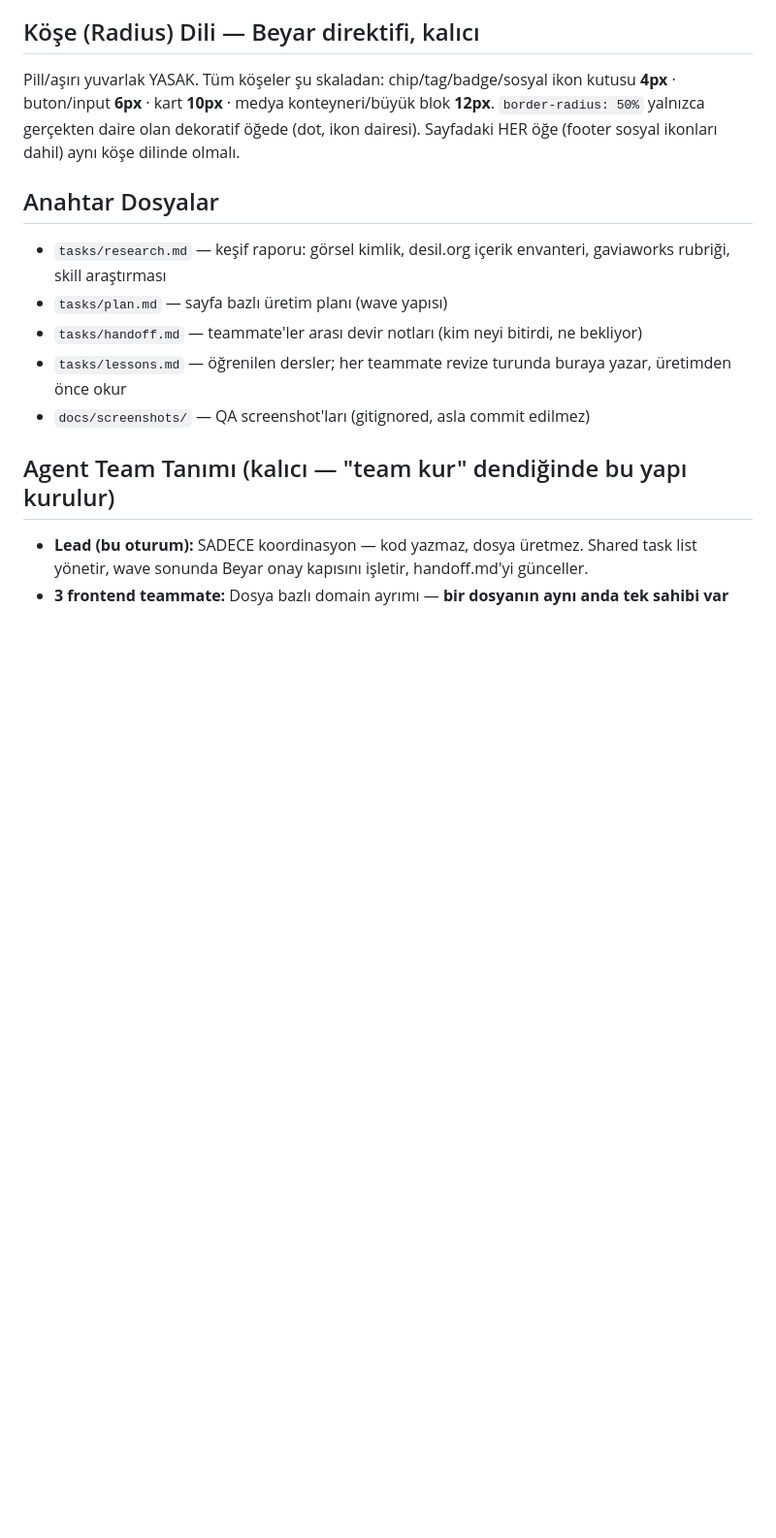
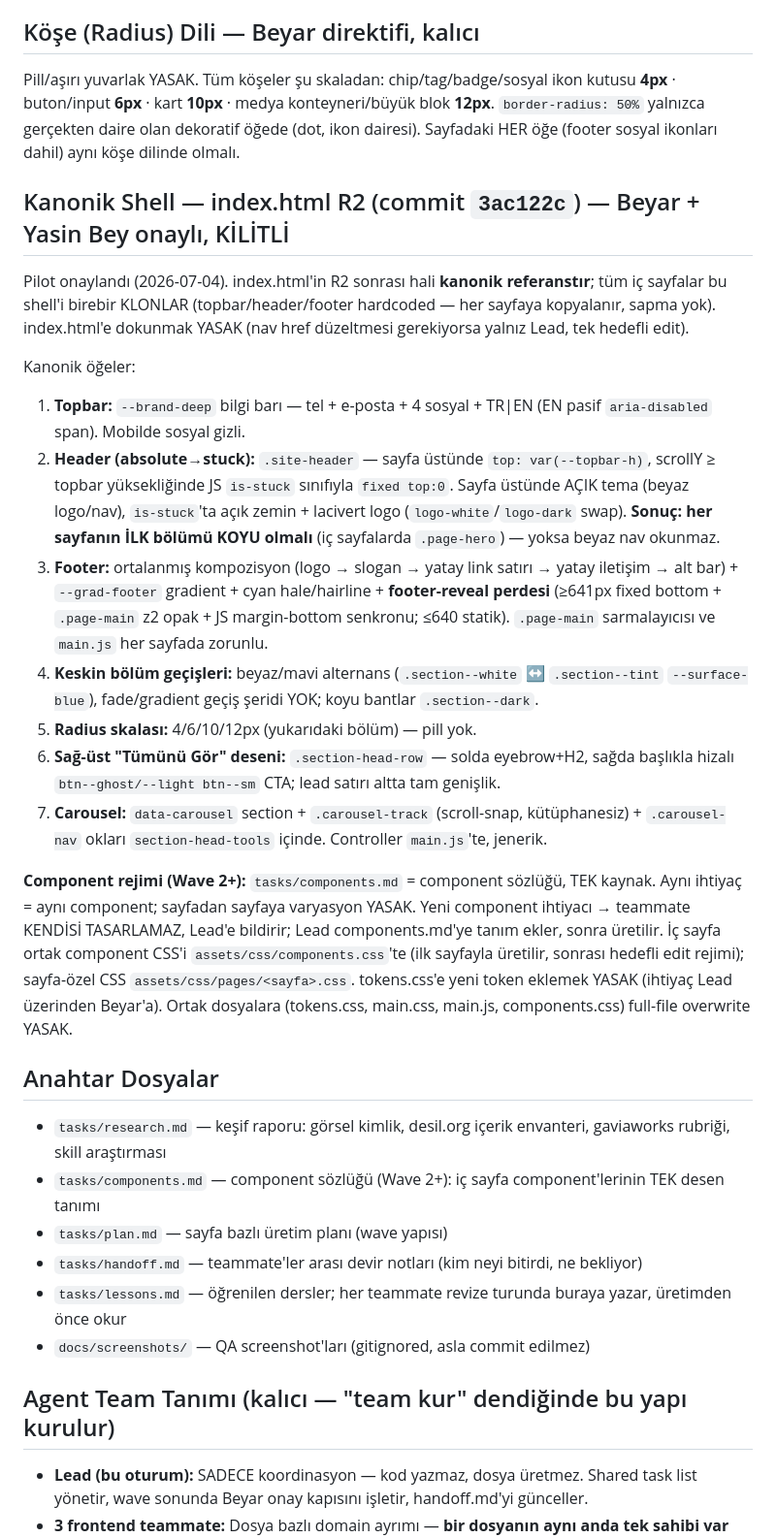
Before and after one commit to By4r/desil-view, a Markdown page: CLAUDE.md, the part around the change. Shown at 97% size. Rendered like a GitHub page; blank space fills up the shorter version.

Commit message:
docs: declare index.html R2 shell as canonical for Wave 2
Documents the approved shell (topbar, header stuck behavior, footer
reveal, section rhythm, radius scale, carousel pattern) as the locked
reference all interior pages must clone, and introduces the Wave 2+
component dictionary convention (tasks/components.md).

```diff
--- a/CLAUDE.md
+++ b/CLAUDE.md
@@ -13,9 +13,25 @@
 
 Pill/aşırı yuvarlak YASAK. Tüm köşeler şu skaladan: chip/tag/badge/sosyal ikon kutusu **4px** · buton/input **6px** · kart **10px** · medya konteyneri/büyük blok **12px**. `border-radius: 50%` yalnızca gerçekten daire olan dekoratif öğede (dot, ikon dairesi). Sayfadaki HER öğe (footer sosyal ikonları dahil) aynı köşe dilinde olmalı.
 
+## Kanonik Shell — index.html R2 (commit `3ac122c`) — Beyar + Yasin Bey onaylı, KİLİTLİ
+
+Pilot onaylandı (2026-07-04). index.html'in R2 sonrası hali **kanonik referanstır**; tüm iç sayfalar bu shell'i birebir KLONLAR (topbar/header/footer hardcoded — her sayfaya kopyalanır, sapma yok). index.html'e dokunmak YASAK (nav href düzeltmesi gerekiyorsa yalnız Lead, tek hedefli edit).
+
+Kanonik öğeler:
+1. **Topbar:** `--brand-deep` bilgi barı — tel + e-posta + 4 sosyal + TR|EN (EN pasif `aria-disabled` span). Mobilde sosyal gizli.
+2. **Header (absolute→stuck):** `.site-header` — sayfa üstünde `top: var(--topbar-h)`, scrollY ≥ topbar yüksekliğinde JS `is-stuck` sınıfıyla `fixed top:0`. Sayfa üstünde AÇIK tema (beyaz logo/nav), `is-stuck`'ta açık zemin + lacivert logo (`logo-white`/`logo-dark` swap). **Sonuç: her sayfanın İLK bölümü KOYU olmalı** (iç sayfalarda `.page-hero`) — yoksa beyaz nav okunmaz.
+3. **Footer:** ortalanmış kompozisyon (logo → slogan → yatay link satırı → yatay iletişim → alt bar) + `--grad-footer` gradient + cyan hale/hairline + **footer-reveal perdesi** (≥641px fixed bottom + `.page-main` z2 opak + JS margin-bottom senkronu; ≤640 statik). `.page-main` sarmalayıcısı ve `main.js` her sayfada zorunlu.
+4. **Keskin bölüm geçişleri:** beyaz/mavi alternans (`.section--white` ↔ `.section--tint` `--surface-blue`), fade/gradient geçiş şeridi YOK; koyu bantlar `.section--dark`.
+5. **Radius skalası:** 4/6/10/12px (yukarıdaki bölüm) — pill yok.
+6. **Sağ-üst "Tümünü Gör" deseni:** `.section-head-row` — solda eyebrow+H2, sağda başlıkla hizalı `btn--ghost/--light btn--sm` CTA; lead satırı altta tam genişlik.
+7. **Carousel:** `data-carousel` section + `.carousel-track` (scroll-snap, kütüphanesiz) + `.carousel-nav` okları `section-head-tools` içinde. Controller `main.js`'te, jenerik.
+
+**Component rejimi (Wave 2+):** `tasks/components.md` = component sözlüğü, TEK kaynak. Aynı ihtiyaç = aynı component; sayfadan sayfaya varyasyon YASAK. Yeni component ihtiyacı → teammate KENDİSİ TASARLAMAZ, Lead'e bildirir; Lead components.md'ye tanım ekler, sonra üretilir. İç sayfa ortak component CSS'i `assets/css/components.css`'te (ilk sayfayla üretilir, sonrası hedefli edit rejimi); sayfa-özel CSS `assets/css/pages/<sayfa>.css`. tokens.css'e yeni token eklemek YASAK (ihtiyaç Lead üzerinden Beyar'a). Ortak dosyalara (tokens.css, main.css, main.js, components.css) full-file overwrite YASAK.
+
 ## Anahtar Dosyalar
 
 - `tasks/research.md` — keşif raporu: görsel kimlik, desil.org içerik envanteri, gaviaworks rubriği, skill araştırması
+- `tasks/components.md` — component sözlüğü (Wave 2+): iç sayfa component'lerinin TEK desen tanımı
 - `tasks/plan.md` — sayfa bazlı üretim planı (wave yapısı)
 - `tasks/handoff.md` — teammate'ler arası devir notları (kim neyi bitirdi, ne bekliyor)
 - `tasks/lessons.md` — öğrenilen dersler; her teammate revize turunda buraya yazar, üretimden önce okur
```
